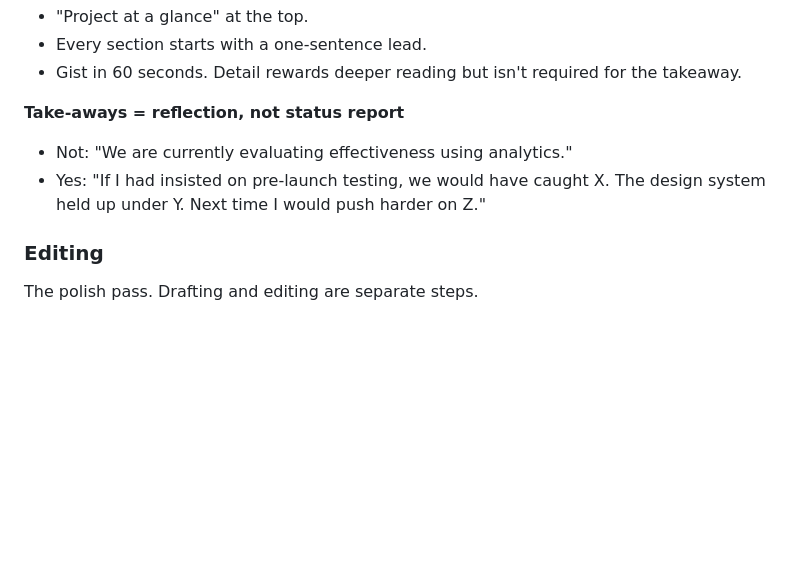
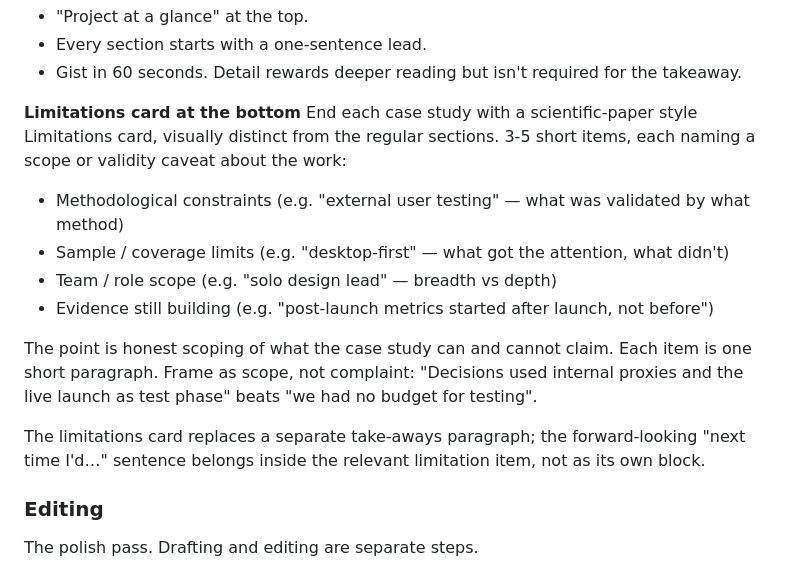
Before and after one commit to lisannevisser/portfolio, a Markdown page: CLAUDE.md, the part around the change. GitHub-like rendering; blank space fills up the shorter version.

Commit message:
Add Limitations card to Case Study Structure rules
Each case study ends with a scientific-paper style Limitations card,
visually distinct from the numbered narrative sections. 3-5 short
items naming scope and validity caveats: methodological constraints,
sample / coverage limits, team scope, evidence still building.

Replaces the previous take-aways paragraph rule. The forward-looking
"next time I'd..." sentence belongs inside the relevant limitation
item, not as its own block.

Co-Authored-By: Claude Opus 4.7 (1M context) <noreply@anthropic.com>

```diff
--- a/CLAUDE.md
+++ b/CLAUDE.md
@@ -107,11 +107,26 @@ narrative quietly, not as bullet points or headings.
 - Gist in 60 seconds. Detail rewards deeper reading but isn't
   required for the takeaway.
 
-**Take-aways = reflection, not status report**
-- Not: "We are currently evaluating effectiveness using analytics."
-- Yes: "If I had insisted on pre-launch testing, we would have caught
-  X. The design system held up under Y. Next time I would push harder
-  on Z."
+**Limitations card at the bottom**
+End each case study with a scientific-paper style Limitations card,
+visually distinct from the regular sections. 3-5 short items, each
+naming a scope or validity caveat about the work:
+- Methodological constraints (e.g. "external user testing" — what was
+  validated by what method)
+- Sample / coverage limits (e.g. "desktop-first" — what got the
+  attention, what didn't)
+- Team / role scope (e.g. "solo design lead" — breadth vs depth)
+- Evidence still building (e.g. "post-launch metrics started after
+  launch, not before")
+
+The point is honest scoping of what the case study can and cannot
+claim. Each item is one short paragraph. Frame as scope, not
+complaint: "Decisions used internal proxies and the live launch as
+test phase" beats "we had no budget for testing".
+
+The limitations card replaces a separate take-aways paragraph; the
+forward-looking "next time I'd…" sentence belongs inside the relevant
+limitation item, not as its own block.
 
 ### Editing
 
```
